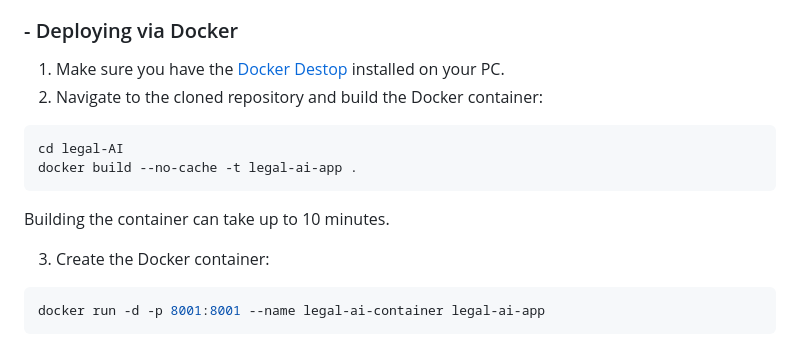
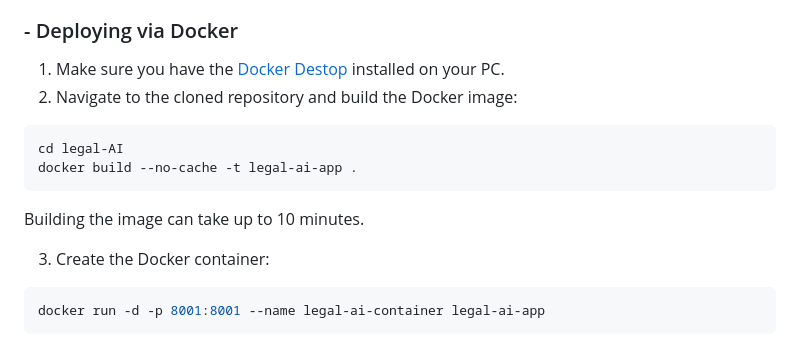
Before and after one commit to lrei/legal-AI, a Markdown page: README.md, the part around the change. GitHub-like rendering.

````diff
--- a/README.md
+++ b/README.md
@@ -154,13 +154,13 @@ After running the file you should see this message
 
 ### - Deploying via Docker
 1. Make sure you have the [Docker Destop](https://www.docker.com/products/docker-desktop/) installed on your PC.
-2. Navigate to the cloned repository and build the Docker container:
+2. Navigate to the cloned repository and build the Docker image:
 
 ```bash
 cd legal-AI
 docker build --no-cache -t legal-ai-app .
 ```
-Building the container can take up to 10 minutes.
+Building the image can take up to 10 minutes.
 
 3. Create the Docker container:
 
````
